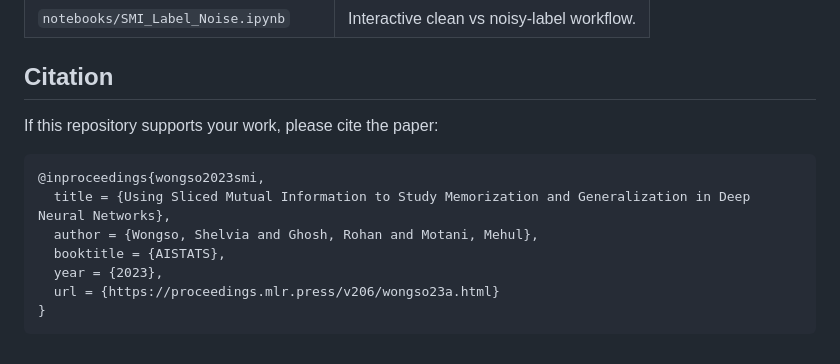
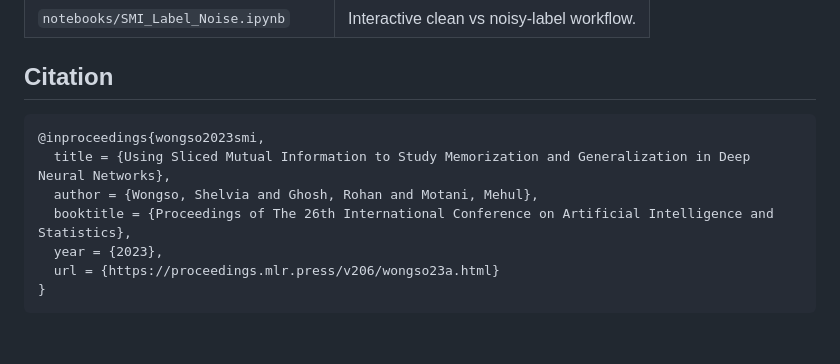
Before and after one commit to shelvia-w/SMI-DNN, a Markdown page: README.md, the part around the change. GitHub-like rendering.

Commit message:
tidy up code

````diff
--- a/README.md
+++ b/README.md
@@ -236,13 +236,11 @@ Estimators:
 
 ## Citation
 
-If this repository supports your work, please cite the paper:
-
 ```bibtex
 @inproceedings{wongso2023smi,
   title = {Using Sliced Mutual Information to Study Memorization and Generalization in Deep Neural Networks},
   author = {Wongso, Shelvia and Ghosh, Rohan and Motani, Mehul},
-  booktitle = {AISTATS},
+  booktitle = {Proceedings of The 26th International Conference on Artificial Intelligence and Statistics},
   year = {2023},
   url = {https://proceedings.mlr.press/v206/wongso23a.html}
 }
````
